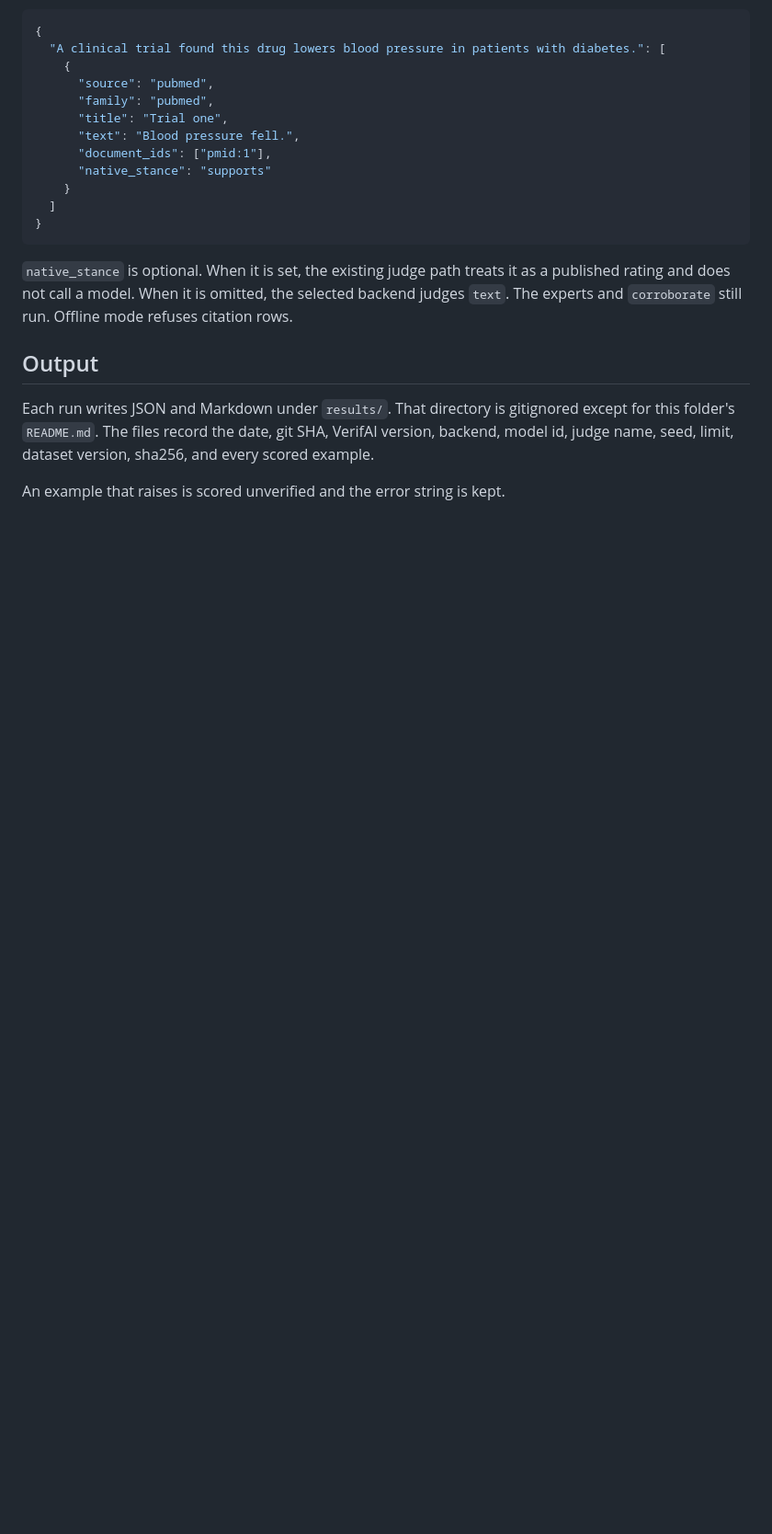
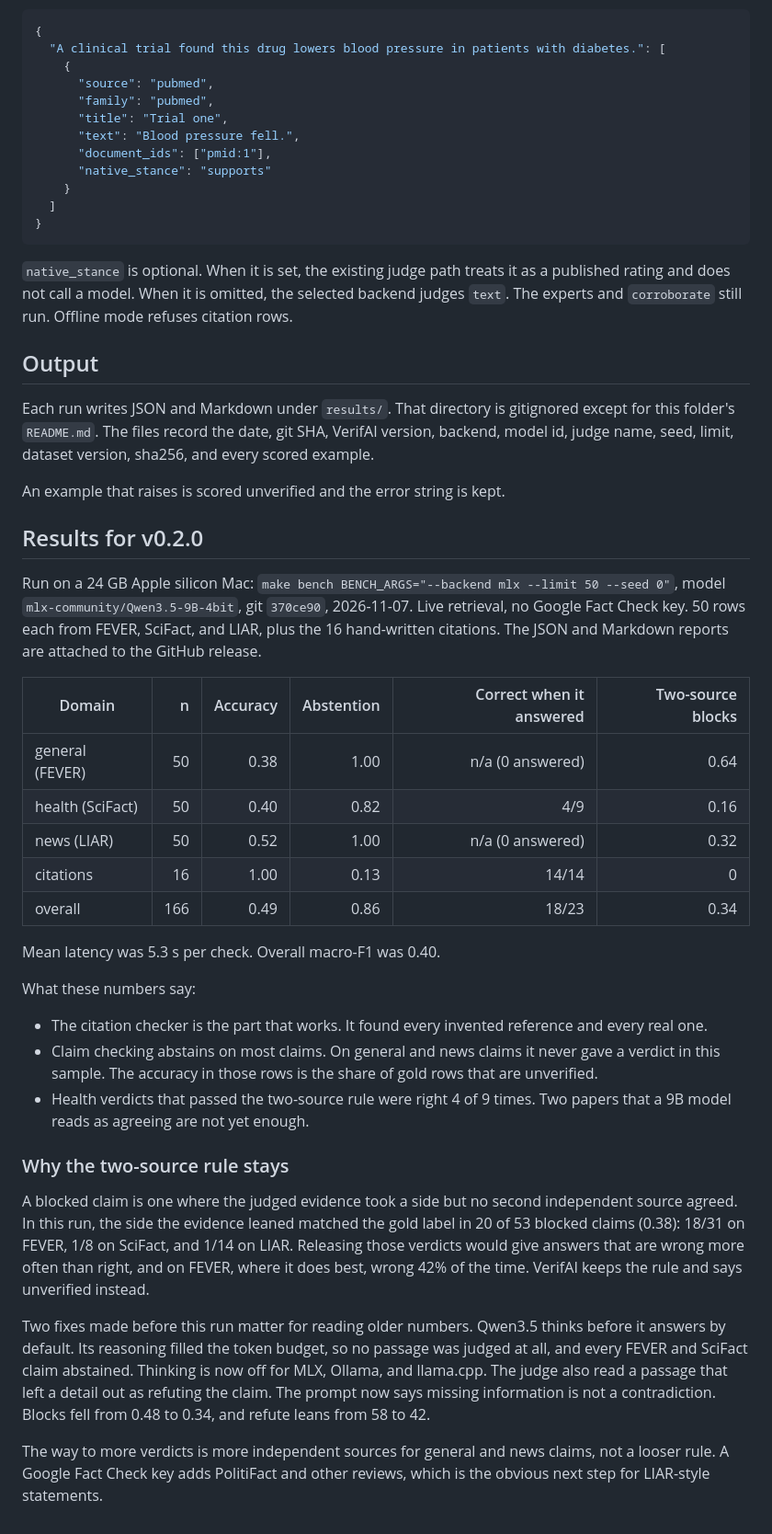
Before and after one commit to Timeless-Dave/verifAI, a Markdown page: docs/benchmark.md, the part around the change. Shown at 92% size. Drawn GitHub-style; blank space fills up the shorter version.

Commit message:
docs: record the v0.2.0 benchmark and why the two-source rule stays
Claim checking abstains on most claims. Blocked claims leaned the gold way 20 of 53 times, so releasing them would add more wrong verdicts than right ones.

```diff
--- a/docs/benchmark.md
+++ b/docs/benchmark.md
@@ -126,3 +126,31 @@ Start the server yourself. Ollama listens on `127.0.0.1:11434`. llama.cpp's Open
 Each run writes JSON and Markdown under `results/`. That directory is gitignored except for this folder's `README.md`. The files record the date, git SHA, VerifAI version, backend, model id, judge name, seed, limit, dataset version, sha256, and every scored example.
 
 An example that raises is scored unverified and the error string is kept.
+
+## Results for v0.2.0
+
+Run on a 24 GB Apple silicon Mac: `make bench BENCH_ARGS="--backend mlx --limit 50 --seed 0"`, model `mlx-community/Qwen3.5-9B-4bit`, git `370ce90`, 2026-11-07. Live retrieval, no Google Fact Check key. 50 rows each from FEVER, SciFact, and LIAR, plus the 16 hand-written citations. The JSON and Markdown reports are attached to the GitHub release.
+
+| Domain | n | Accuracy | Abstention | Correct when it answered | Two-source blocks |
+| --- | ---: | ---: | ---: | ---: | ---: |
+| general (FEVER) | 50 | 0.38 | 1.00 | n/a (0 answered) | 0.64 |
+| health (SciFact) | 50 | 0.40 | 0.82 | 4/9 | 0.16 |
+| news (LIAR) | 50 | 0.52 | 1.00 | n/a (0 answered) | 0.32 |
+| citations | 16 | 1.00 | 0.13 | 14/14 | 0 |
+| overall | 166 | 0.49 | 0.86 | 18/23 | 0.34 |
+
+Mean latency was 5.3 s per check. Overall macro-F1 was 0.40.
+
+What these numbers say:
+
+- The citation checker is the part that works. It found every invented reference and every real one.
+- Claim checking abstains on most claims. On general and news claims it never gave a verdict in this sample. The accuracy in those rows is the share of gold rows that are unverified.
+- Health verdicts that passed the two-source rule were right 4 of 9 times. Two papers that a 9B model reads as agreeing are not yet enough.
+
+### Why the two-source rule stays
+
+A blocked claim is one where the judged evidence took a side but no second independent source agreed. In this run, the side the evidence leaned matched the gold label in 20 of 53 blocked claims (0.38): 18/31 on FEVER, 1/8 on SciFact, and 1/14 on LIAR. Releasing those verdicts would give answers that are wrong more often than right, and on FEVER, where it does best, wrong 42% of the time. VerifAI keeps the rule and says unverified instead.
+
+Two fixes made before this run matter for reading older numbers. Qwen3.5 thinks before it answers by default. Its reasoning filled the token budget, so no passage was judged at all, and every FEVER and SciFact claim abstained. Thinking is now off for MLX, Ollama, and llama.cpp. The judge also read a passage that left a detail out as refuting the claim. The prompt now says missing information is not a contradiction. Blocks fell from 0.48 to 0.34, and refute leans from 58 to 42.
+
+The way to more verdicts is more independent sources for general and news claims, not a looser rule. A Google Fact Check key adds PolitiFact and other reviews, which is the obvious next step for LIAR-style statements.
```
